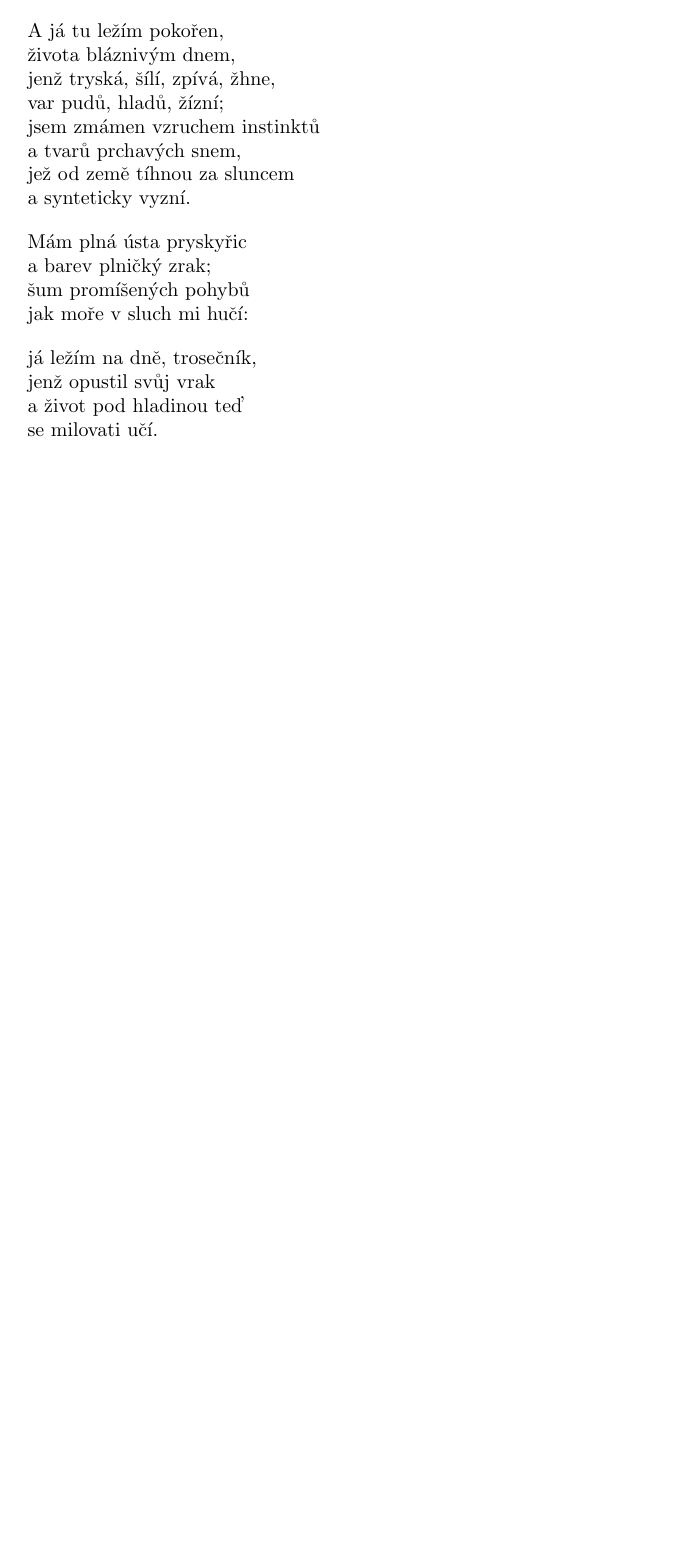
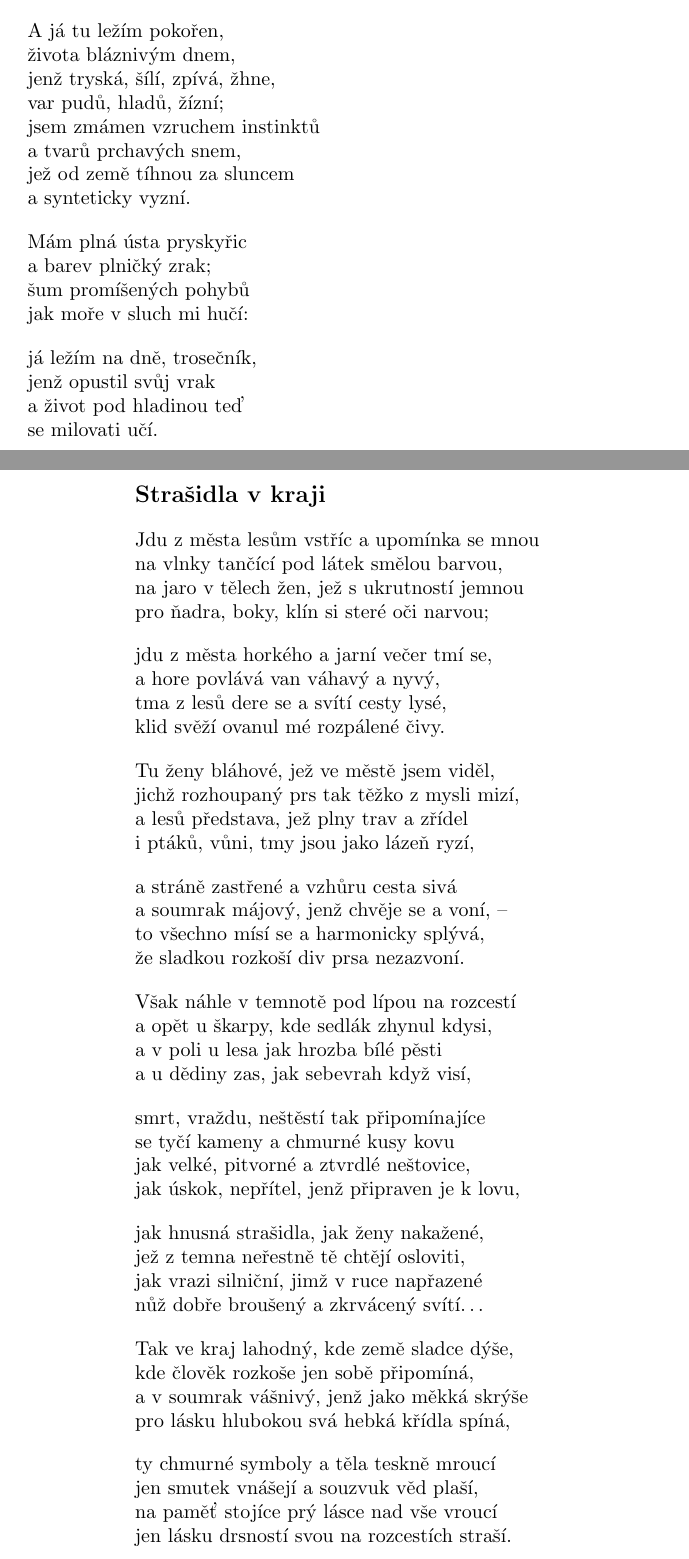
Before and after one commit to michalspondr/kniha_lesu_vod_a_strani, a LaTeX book (kniha_lesu_vod_a_strani.tex): part of page 45 of 45 before the commit and two parts of pages 45 and 46 of 46 after it, the two joined at a grey line, cut so that both start at the same text, the shorter picture padded with empty space. Compiled offline with pdfLaTeX.

Commit message:
Strašidla v kraji

```diff
--- a/kniha_lesu_vod_a_strani.tex
+++ b/kniha_lesu_vod_a_strani.tex
@@ -1420,4 +1420,60 @@ jenž opustil svůj vrak\\
 a život pod hladinou teď\\
 se milovati učí.
 \end{verse}
+\newpage
+\poemtitle{Strašidla v kraji}
+\begin{verse}
+Jdu z města lesům vstříc a upomínka se mnou\\
+na vlnky tančící pod látek smělou barvou,\\
+na jaro v tělech žen, jež s ukrutností jemnou\\
+pro ňadra, boky, klín si steré oči narvou;
+\end{verse}
+\begin{verse}
+jdu z města horkého a jarní večer tmí se,\\
+a hore povlává van váhavý a nyvý,\\
+tma z lesů dere se a svítí cesty lysé,\\
+klid svěží ovanul mé rozpálené čivy.
+\end{verse}
+\begin{verse}
+Tu ženy bláhové, jež ve městě jsem viděl,\\
+jichž rozhoupaný prs tak těžko z mysli mizí,\\
+a lesů představa, jež plny trav a zřídel\\
+i ptáků, vůni, tmy jsou jako lázeň ryzí,
+\end{verse}
+\begin{verse}
+a stráně zastřené a vzhůru cesta sivá\\
+a soumrak májový, jenž chvěje se a voní, --\\
+to všechno mísí se a harmonicky splývá,\\
+že sladkou rozkoší div prsa nezazvoní.
+\end{verse}
+\begin{verse}
+Však náhle v temnotě pod lípou na rozcestí\\
+a opět u škarpy, kde sedlák zhynul kdysi,\\
+a v poli u lesa jak hrozba bílé pěsti\\
+a u dědiny zas, jak sebevrah když visí,
+\end{verse}
+\begin{verse}
+smrt, vraždu, neštěstí tak připomínajíce\\
+se tyčí kameny a chmurné kusy kovu\\
+jak velké, pitvorné a ztvrdlé neštovice,\\
+jak úskok, nepřítel, jenž připraven je k lovu,
+\end{verse}
+\begin{verse}
+jak hnusná strašidla, jak ženy nakažené,\\
+jež z temna neřestně tě chtějí osloviti,\\
+jak vrazi silniční, jimž v ruce napřazené\\
+nůž dobře broušený a zkrvácený svítí\ldots
+\end{verse}
+\begin{verse}
+Tak ve kraj lahodný, kde země sladce dýše,\\
+kde člověk rozkoše jen sobě připomíná,\\
+a v soumrak vášnivý, jenž jako měkká skrýše\\
+pro lásku hlubokou svá hebká křídla spíná,
+\end{verse}
+\begin{verse}
+ty chmurné symboly a těla teskně mroucí\\
+jen smutek vnášejí a souzvuk věd plaší,\\
+na paměť stojíce prý lásce nad vše vroucí\\
+jen lásku drsností svou na rozcestích straší.
+\end{verse}
 \end{document}
```
Also changed, not shown: kniha_lesu_vod_a_strani.pdf.
